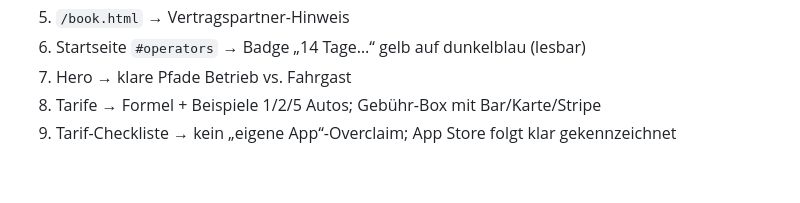
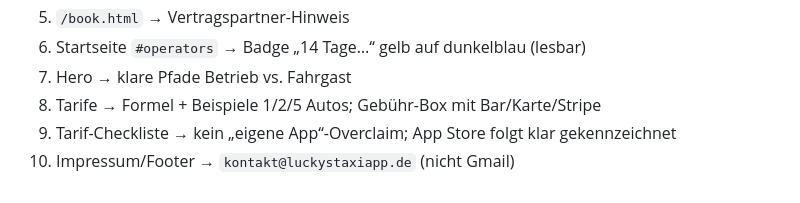
Before and after one commit to Lucky18pc/Taxi-APP, a Markdown page: docs/REVIEW-STATUS.md, the part around the change. GitHub-like rendering.

Commit message:
Ergänze Live-Check um Marken-E-Mail im Impressum.

```diff
--- a/docs/REVIEW-STATUS.md
+++ b/docs/REVIEW-STATUS.md
@@ -100,3 +100,4 @@ Stand: 19. September 2026 · Website `luckystaxiapp.de`
 7. Hero → klare Pfade Betrieb vs. Fahrgast
 8. Tarife → Formel + Beispiele 1/2/5 Autos; Gebühr-Box mit Bar/Karte/Stripe
 9. Tarif-Checkliste → kein „eigene App“-Overclaim; App Store folgt klar gekennzeichnet
+10. Impressum/Footer → `kontakt@luckystaxiapp.de` (nicht Gmail)
```
